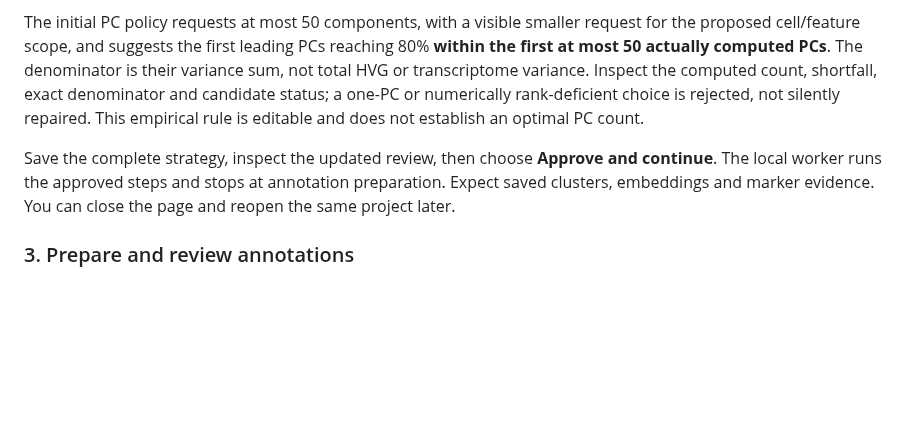
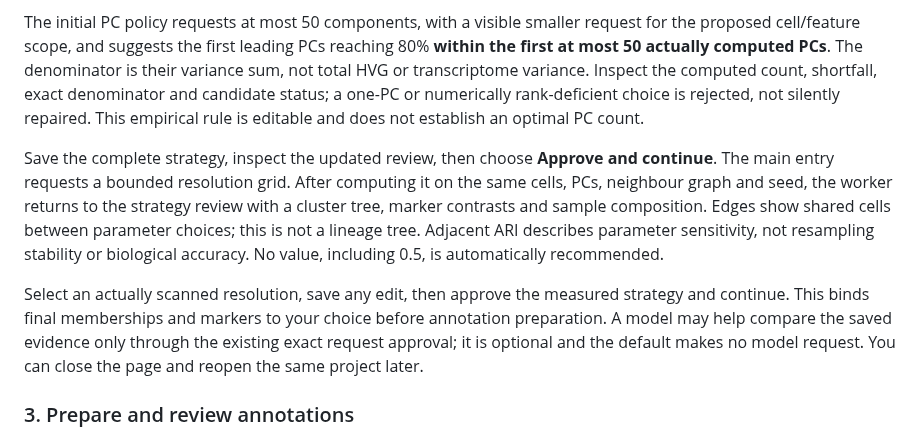
Before and after one commit to ChanghaoKan/scAgentKit, a Markdown page: README.md, the part around the change. Rendered like a GitHub page; blank space fills up the shorter version.

Commit message:
docs(clustering): explain measured sweep and author selection boundary

```diff
--- a/README.md
+++ b/README.md
@@ -104,7 +104,9 @@ Check the displayed study facts, measured QC distributions and projected cell re
 
 The initial PC policy requests at most 50 components, with a visible smaller request for the proposed cell/feature scope, and suggests the first leading PCs reaching 80% **within the first at most 50 actually computed PCs**. The denominator is their variance sum, not total HVG or transcriptome variance. Inspect the computed count, shortfall, exact denominator and candidate status; a one-PC or numerically rank-deficient choice is rejected, not silently repaired. This empirical rule is editable and does not establish an optimal PC count.
 
-Save the complete strategy, inspect the updated review, then choose **Approve and continue**. The local worker runs the approved steps and stops at annotation preparation. Expect saved clusters, embeddings and marker evidence. You can close the page and reopen the same project later.
+Save the complete strategy, inspect the updated review, then choose **Approve and continue**. The main entry requests a bounded resolution grid. After computing it on the same cells, PCs, neighbour graph and seed, the worker returns to the strategy review with a cluster tree, marker contrasts and sample composition. Edges show shared cells between parameter choices; this is not a lineage tree. Adjacent ARI describes parameter sensitivity, not resampling stability or biological accuracy. No value, including 0.5, is automatically recommended.
+
+Select an actually scanned resolution, save any edit, then approve the measured strategy and continue. This binds final memberships and markers to your choice before annotation preparation. A model may help compare the saved evidence only through the existing exact request approval; it is optional and the default makes no model request. You can close the page and reopen the same project later.
 
 ### 3. Prepare and review annotations
 
```
Also changed, not shown: docs/ANALYSIS_STRATEGY_SUPPORT.md (+25 -7 lines).
